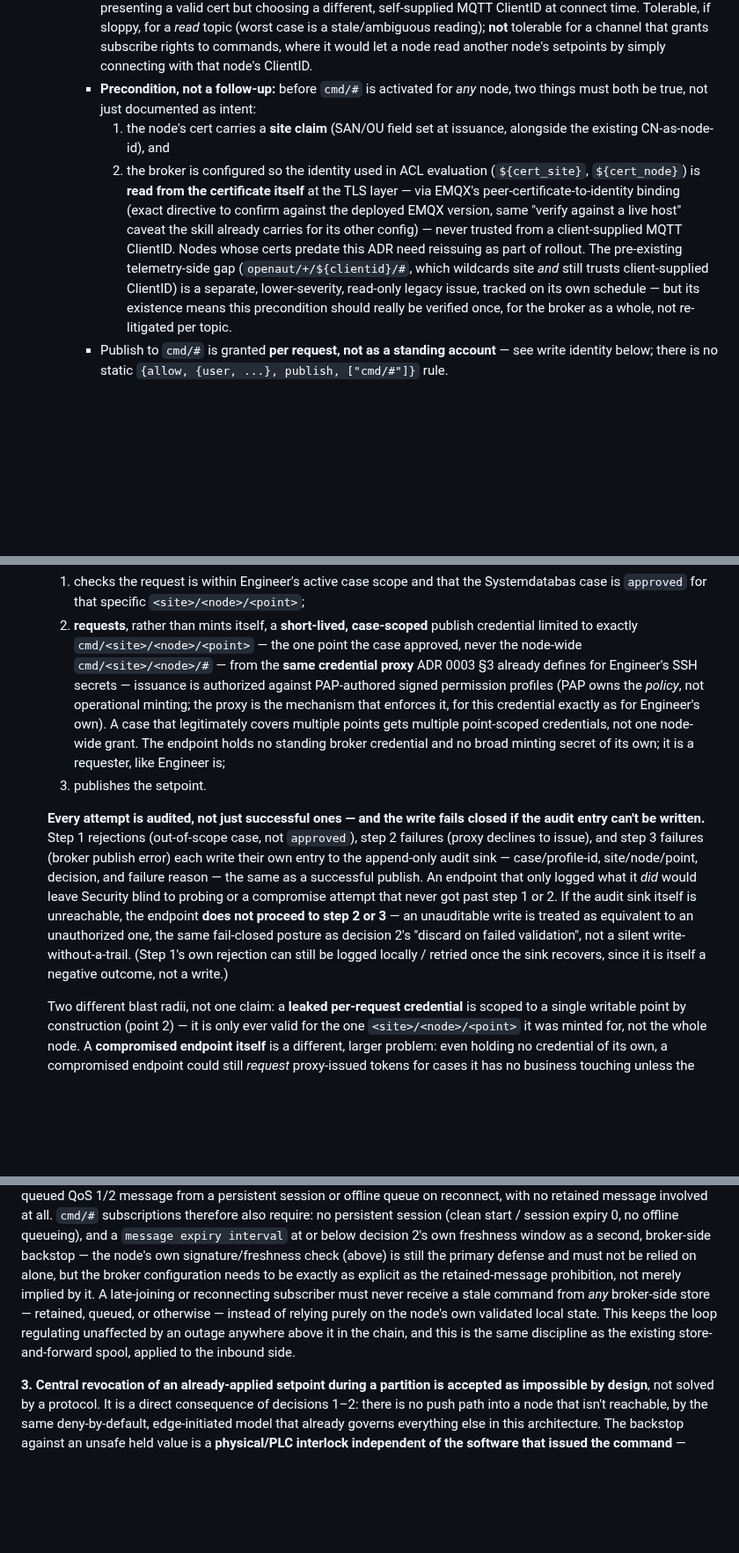
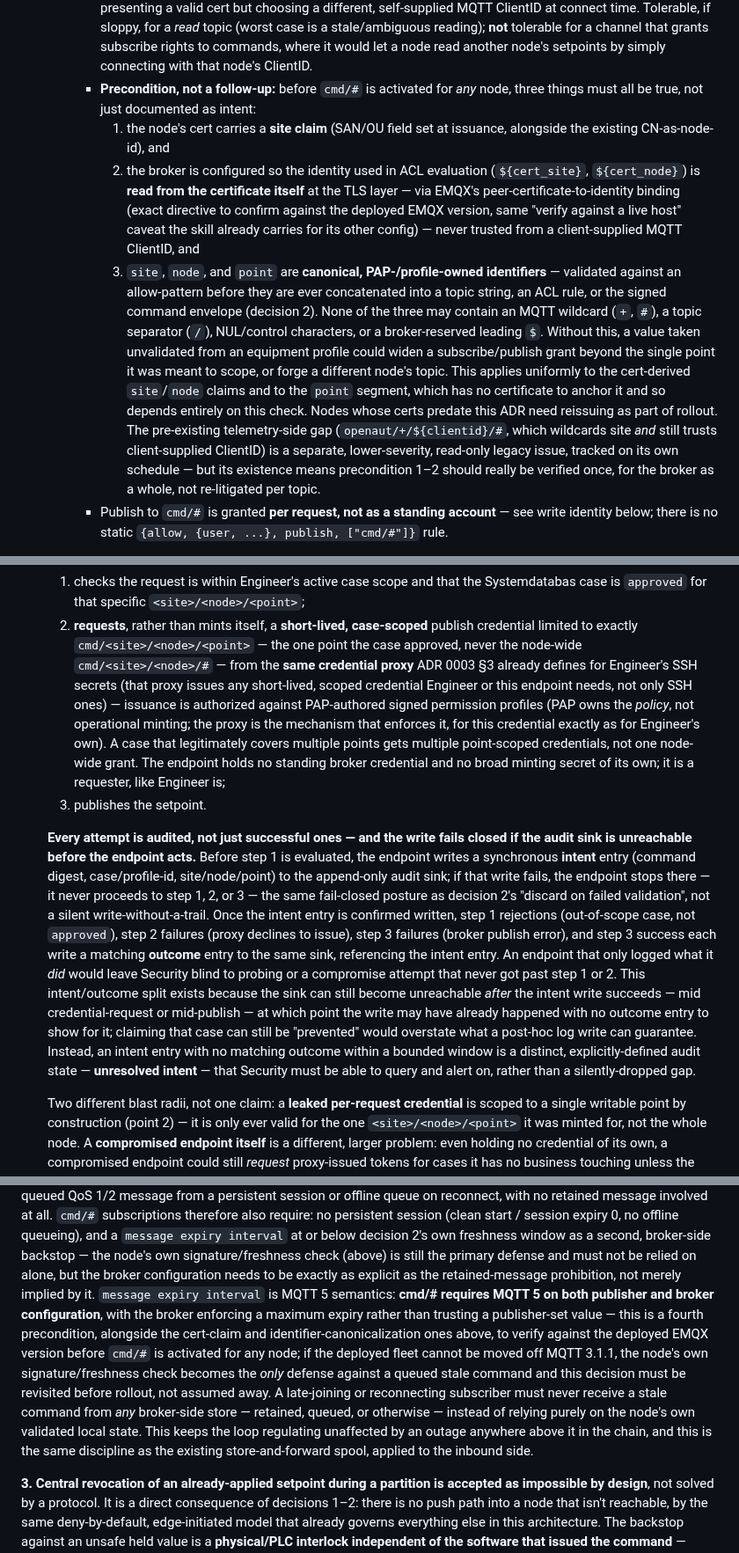
Before and after one commit to openAut/main, a Markdown page: docs/adr/0004-edge-control-writes-and-continuity.md, 3 parts joined by grey strips. Shown at 88% size. Rendered like a GitHub page; blank space fills up the shorter version.

Commit message:
ADR 0004: close the three remaining merge-blocking gaps, scoped per David's review-framing note
Definition of Done for this pass: make ADR 0004 mergeable as Proposed by
fixing text that would be unsafe or inconsistent if implemented literally,
without designing the runtime. Non-blocking follow-ups go to Open questions.

- Audit fail-closed: split into a synchronous intent write (before step 1)
  and a per-outcome write, since the sink could drop between the pre-check
  and the outcome log — the old wording promised a guarantee an after-the-fact
  log write can't give. Unmatched intents are now an explicit "unresolved
  intent" state Security can query, not a silently glossed-over race.
- Canonical identifiers: site/node/point must be validated, wildcard-free
  PAP-/profile-owned ids before they're used to build a topic, ACL rule, or
  signed envelope — otherwise an unvalidated equipment-profile value could
  widen scope past the single point a case approved.
- MQTT protocol precondition: message expiry interval is MQTT 5 semantics;
  cmd/# now explicitly requires MQTT 5 + broker-enforced max expiry, with an
  explicit fallback note if the fleet can't move off 3.1.1.
- Minor: clarify the credential proxy issues more than SSH secrets (Nemotron
  P3).

Exact regex/charset and the unresolved-intent reconciliation window are
follow-up detail, moved to Open questions rather than blocking this pass.

Co-Authored-By: Claude Sonnet 5 <noreply@anthropic.com>

```diff
--- a/docs/adr/0004-edge-control-writes-and-continuity.md
+++ b/docs/adr/0004-edge-control-writes-and-continuity.md
@@ -62,20 +62,29 @@ existing one.
          (worst case is a stale/ambiguous reading); **not** tolerable for a channel that grants
          subscribe rights to commands, where it would let a node read another node's setpoints by
          simply connecting with that node's ClientID.
-       - **Precondition, not a follow-up:** before `cmd/#` is activated for *any* node, two things
-         must both be true, not just documented as intent:
+       - **Precondition, not a follow-up:** before `cmd/#` is activated for *any* node, three things
+         must all be true, not just documented as intent:
          1. the node's cert carries a **site claim** (SAN/OU field set at issuance, alongside the
             existing CN-as-node-id), and
          2. the broker is configured so the identity used in ACL evaluation (`${cert_site}`,
             `${cert_node}`) is **read from the certificate itself** at the TLS layer — via EMQX's
             peer-certificate-to-identity binding (exact directive to confirm against the deployed
             EMQX version, same "verify against a live host" caveat the skill already carries for its
-            other config) — never trusted from a client-supplied MQTT ClientID.
+            other config) — never trusted from a client-supplied MQTT ClientID, and
+         3. `site`, `node`, and `point` are **canonical, PAP-/profile-owned identifiers** — validated
+            against an allow-pattern before they are ever concatenated into a topic string, an ACL
+            rule, or the signed command envelope (decision 2). None of the three may contain an MQTT
+            wildcard (`+`, `#`), a topic separator (`/`), NUL/control characters, or a broker-reserved
+            leading `$`. Without this, a value taken unvalidated from an equipment profile could widen
+            a subscribe/publish grant beyond the single point it was meant to scope, or forge a
+            different node's topic. This applies uniformly to the cert-derived `site`/`node` claims and
+            to the `point` segment, which has no certificate to anchor it and so depends entirely on
+            this check.
          Nodes whose certs predate this ADR need reissuing as part of rollout. The pre-existing
          telemetry-side gap (`openaut/+/${clientid}/#`, which wildcards site *and* still trusts
          client-supplied ClientID) is a separate, lower-severity, read-only legacy issue, tracked on
-         its own schedule — but its existence means this precondition should really be verified
-         once, for the broker as a whole, not re-litigated per topic.
+         its own schedule — but its existence means precondition 1–2 should really be verified once,
+         for the broker as a whole, not re-litigated per topic.
        - Publish to `cmd/#` is granted **per request, not as a standing account** — see write
          identity below; there is no static `{allow, {user, ...}, publish, ["cmd/#"]}` rule.
    - **Write identity: Engineer, via a fourth mediated endpoint — not a new actor.**
@@ -101,7 +110,9 @@ existing one.
      2. **requests**, rather than mints itself, a **short-lived, case-scoped** publish credential
         limited to exactly `cmd/<site>/<node>/<point>` — the one point the case approved, never the
         node-wide `cmd/<site>/<node>/#` — from the **same credential proxy** ADR 0003 §3 already
-        defines for Engineer's SSH secrets — issuance is authorized against PAP-authored signed
+        defines for Engineer's SSH secrets (that proxy issues any short-lived, scoped credential
+        Engineer or this endpoint needs, not only SSH ones) — issuance is authorized against
+        PAP-authored signed
         permission profiles (PAP owns the *policy*, not operational minting; the proxy is the
         mechanism that enforces it, for this credential exactly as for Engineer's own). A case that
         legitimately covers multiple points gets multiple point-scoped credentials, not one
@@ -110,16 +121,21 @@ existing one.
      3. publishes the setpoint.
 
      **Every attempt is audited, not just successful ones — and the write fails closed if the audit
-     entry can't be written.** Step 1 rejections (out-of-scope case, not `approved`), step 2 failures
-     (proxy declines to issue), and step 3 failures (broker publish error) each write their own entry
-     to the append-only audit sink — case/profile-id, site/node/point, decision, and failure reason —
-     the same as a successful publish. An endpoint that only logged what it *did* would leave Security
-     blind to probing or a compromise attempt that never got past step 1 or 2. If the audit sink itself
-     is unreachable, the endpoint **does not proceed to step 2 or 3** — an unauditable write is treated
-     as equivalent to an unauthorized one, the same fail-closed posture as decision 2's "discard on
-     failed validation", not a silent write-without-a-trail. (Step 1's own rejection can still be
-     logged locally / retried once the sink recovers, since it is itself a negative outcome, not a
-     write.)
+     sink is unreachable before the endpoint acts.** Before step 1 is evaluated, the endpoint writes a
+     synchronous **intent** entry (command digest, case/profile-id, site/node/point) to the append-only
+     audit sink; if that write fails, the endpoint stops there — it never proceeds to step 1, 2, or 3 —
+     the same fail-closed posture as decision 2's "discard on failed validation", not a silent
+     write-without-a-trail. Once the intent entry is confirmed written, step 1 rejections (out-of-scope
+     case, not `approved`), step 2 failures (proxy declines to issue), step 3 failures (broker publish
+     error), and step 3 success each write a matching **outcome** entry to the same sink, referencing the
+     intent entry. An endpoint that only logged what it *did* would leave Security blind to probing or a
+     compromise attempt that never got past step 1 or 2. This intent/outcome split exists because the
+     sink can still become unreachable *after* the intent write succeeds — mid credential-request or
+     mid-publish — at which point the write may have already happened with no outcome entry to show for
+     it; claiming that case can still be "prevented" would overstate what a post-hoc log write can
+     guarantee. Instead, an intent entry with no matching outcome within a bounded window is a distinct,
+     explicitly-defined audit state — **unresolved intent** — that Security must be able to query and
+     alert on, rather than a silently-dropped gap.
 
      Two different blast radii, not one claim: a **leaked per-request credential** is scoped to a
      single writable point by construction (point 2) — it is only ever valid for the one
@@ -209,11 +225,17 @@ existing one.
    interval` at or below decision 2's own freshness window as a second, broker-side backstop — the
    node's own signature/freshness check (above) is still the primary defense and must not be relied
    on alone, but the broker configuration needs to be exactly as explicit as the retained-message
-   prohibition, not merely implied by it. A late-joining or reconnecting subscriber must never receive
-   a stale command from *any* broker-side store — retained, queued, or otherwise — instead of relying
-   purely on the node's own validated local state. This keeps the loop regulating unaffected by an
-   outage anywhere above it in the chain, and this is the same discipline as the existing
-   store-and-forward spool, applied to the inbound side.
+   prohibition, not merely implied by it. `message expiry interval` is MQTT 5 semantics: **cmd/#
+   requires MQTT 5 on both publisher and broker configuration**, with the broker enforcing a maximum
+   expiry rather than trusting a publisher-set value — this is a fourth precondition, alongside the
+   cert-claim and identifier-canonicalization ones above, to verify against the deployed EMQX version
+   before `cmd/#` is activated for any node; if the deployed fleet cannot be moved off MQTT 3.1.1, the
+   node's own signature/freshness check becomes the *only* defense against a queued stale command and
+   this decision must be revisited before rollout, not assumed away. A late-joining or reconnecting
+   subscriber must never receive a stale command from *any* broker-side store — retained, queued, or
+   otherwise — instead of relying purely on the node's own validated local state. This keeps the loop
+   regulating unaffected by an outage anywhere above it in the chain, and this is the same discipline
+   as the existing store-and-forward spool, applied to the inbound side.
 
 **3. Central revocation of an already-applied setpoint during a partition is accepted as impossible
    by design**, not solved by a protocol. It is a direct consequence of decisions 1–2: there is no
```
Also changed, not shown: other parts of docs/adr/0004-edge-control-writes-and-continuity.md (+6 -0 lines).
